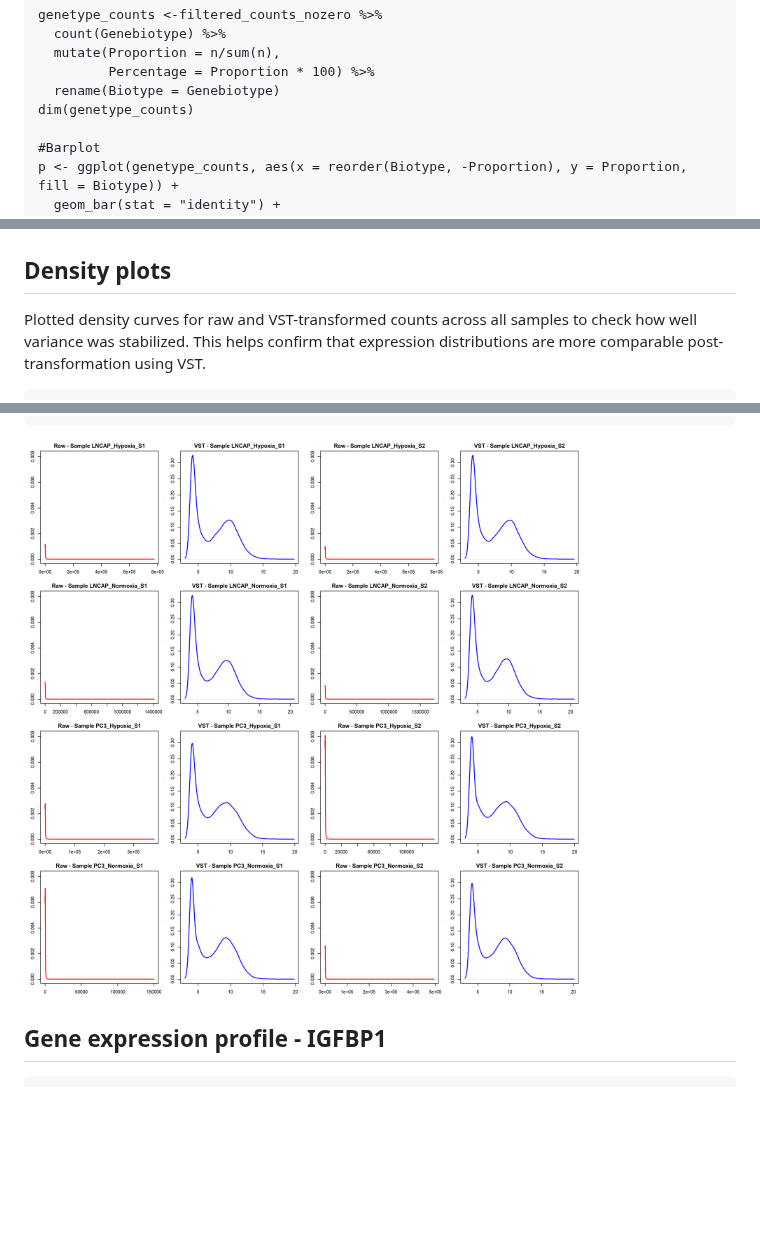
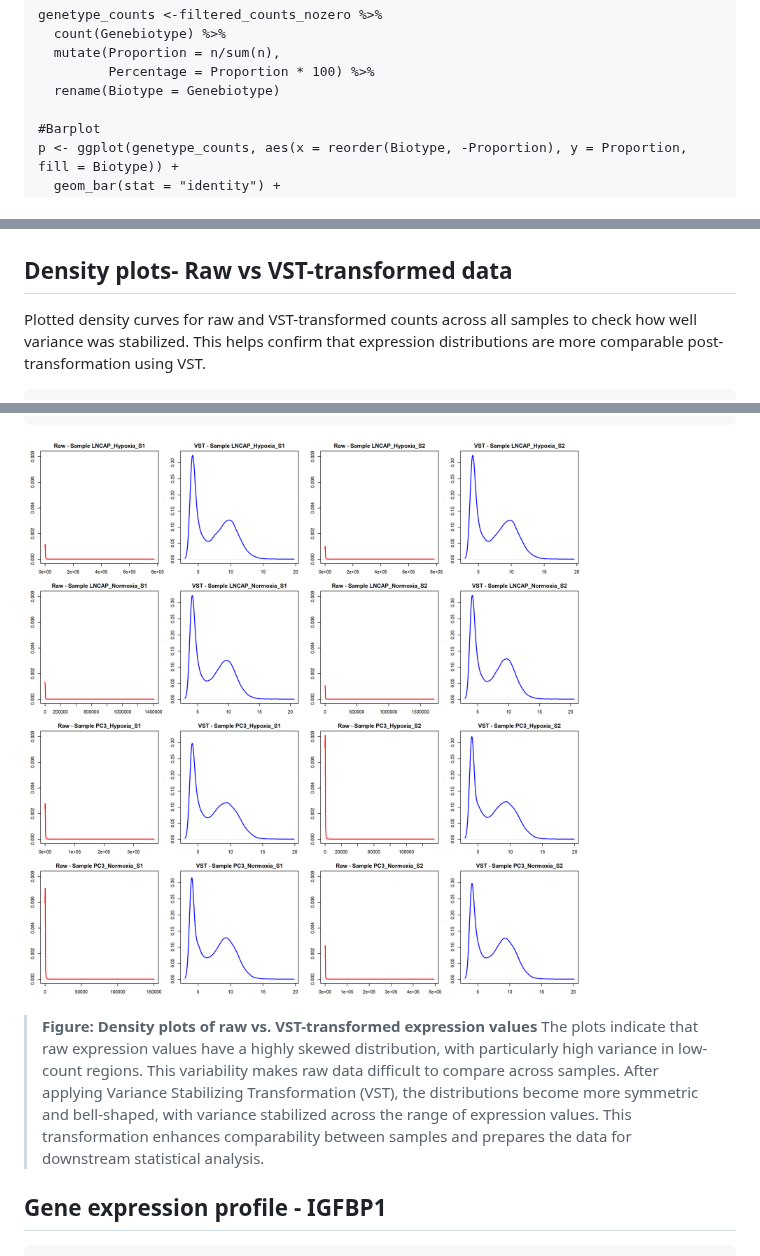
Before and after one commit to AminaHanan246/bulk_rna_seq_prj, a Markdown page: README.md, 3 parts joined by grey strips. GitHub-like rendering; blank space fills up the shorter version.

````diff
--- a/README.md
+++ b/README.md
@@ -533,7 +540,6 @@ genetype_counts <-filtered_counts_nozero %>%
   mutate(Proportion = n/sum(n),
          Percentage = Proportion * 100) %>%
   rename(Biotype = Genebiotype)
-dim(genetype_counts)
 
 #Barplot
 p <- ggplot(genetype_counts, aes(x = reorder(Biotype, -Proportion), y = Proportion, fill = Biotype)) +
@@ -666,8 +690,8 @@ variable_gene_heatmap(vsd, num_genes = 40, annotation = annotation)
 ```
 ![PCA before DESEQ ](results/variable_gene_heatmap.png)
 
-Density plots
--------------
+Density plots- Raw vs VST-transformed data
+------------------------------------------
 Plotted density curves for raw and VST-transformed counts across all samples to check how well variance was stabilized. This helps confirm that expression distributions are more comparable post-transformation using VST.
 ```{r}
 raw_counts <- assay(dds)
@@ -699,7 +723,9 @@ for (i in 1:8) {
 }
 dev.off()
 ```
-![PCA before DESEQ ](results/density_plots_raw_vst.png)
+![Figure: Density plots of raw vs. VST-transformed expression values](results/density_plots_raw_vst.png)
+> **Figure: Density plots of raw vs. VST-transformed expression values**
+> The plots indicate that raw expression values have a highly skewed distribution, with particularly high variance in low-count regions. This variability makes raw data difficult to compare across samples. After applying Variance Stabilizing Transformation (VST), the distributions become more symmetric and bell-shaped, with variance stabilized across the range of expression values. This transformation enhances comparability between samples and prepares the data for downstream statistical analysis.
 
 Gene expression profile - IGFBP1
 --------------------------------
````
Also changed, not shown: other parts of README.md (+33 -8 lines).
